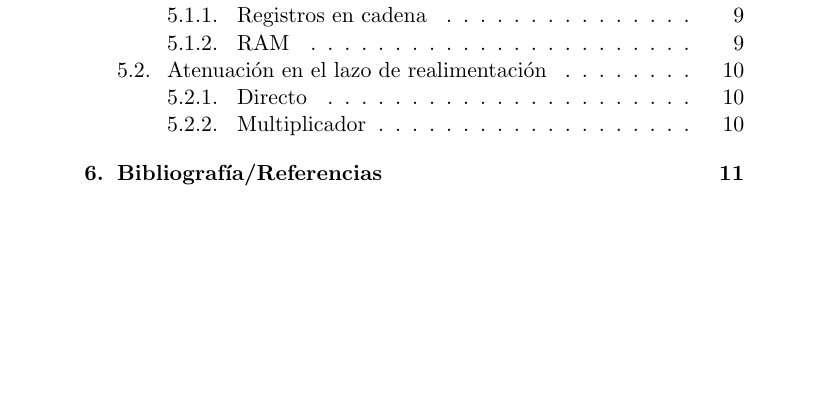
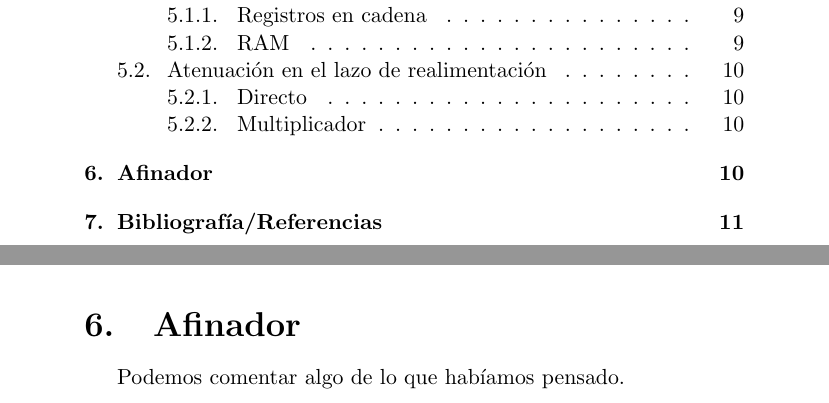
Before and after one commit to itscesarvillar/lcse-doc, a LaTeX document (memoria_lcse.tex, which reads aplicacion.tex): part of page 2 of 11 before the commit and two parts of pages 2 and 10 of 11 after it, the two joined at a grey line, cut so that both start at the same text, the shorter picture padded with empty space. Compiled offline with pdfLaTeX.

Commit message:
Añadido el afinador, pero vacío.

```diff
--- a/aplicacion.tex
+++ b/aplicacion.tex
@@ -80,3 +80,8 @@
 
 		\subsubsection{Multiplicador}
 		Una mejora significativa es la introducción de un multiplicador en el lazo. Las entradas de este multiplicador son \emph{STD$\_$LOGIC$\_$VECTOR} usando la librería \emph{IEEE.STD$\_$LOGIC$\_$SIGNED.ALL} nos permite hacer multiplicaciones con signo. Nos quedan dos bits de signo al usar una entrada con un bit de parte entera y los restantes la parte decimal. El ISE infiere un multiplicador por una constante que tendrá menos área que uno con las dos entradas a priori desconocidas.
+
+
+
+\section{Afinador}
+	Podemos comentar algo de lo que habíamos pensado.
```
